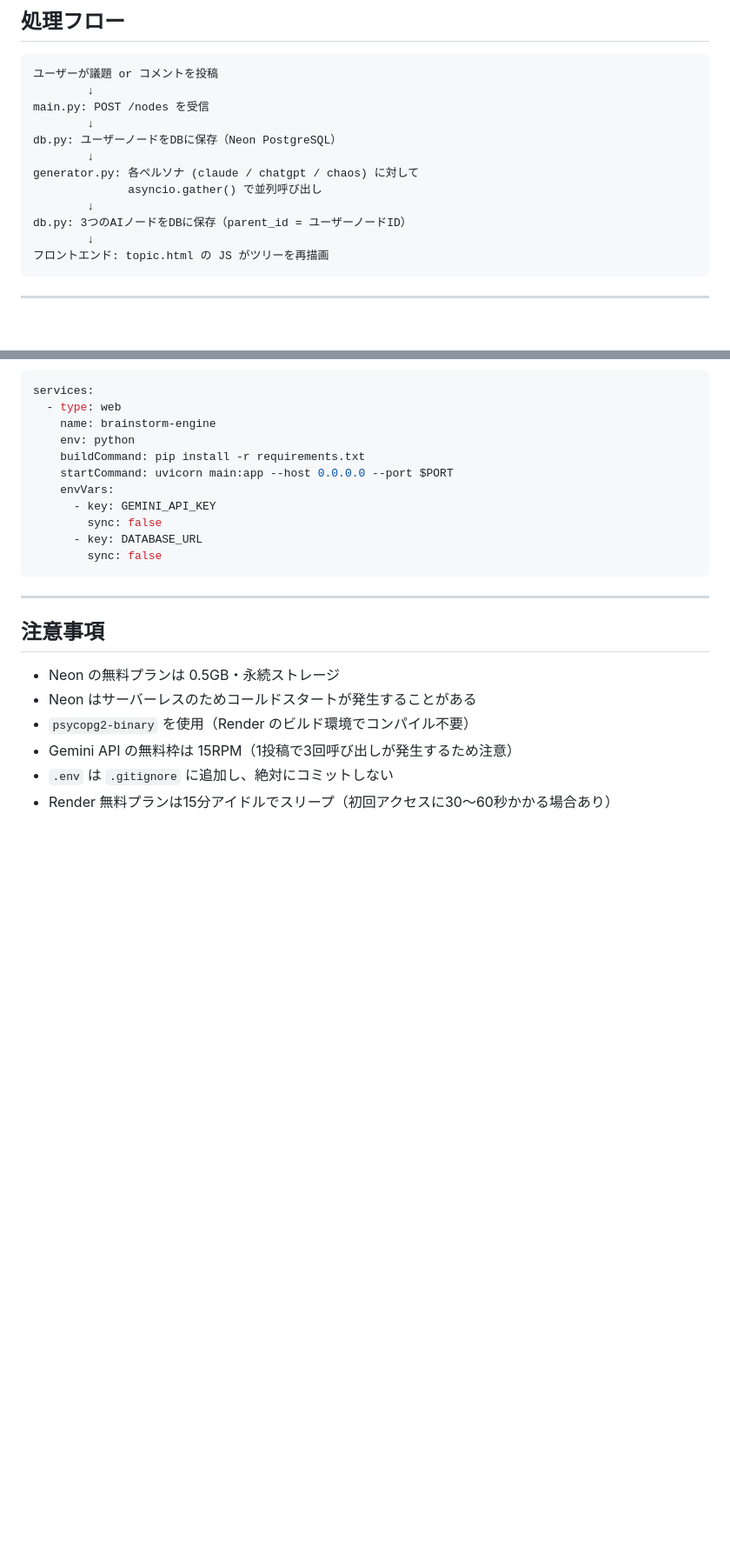
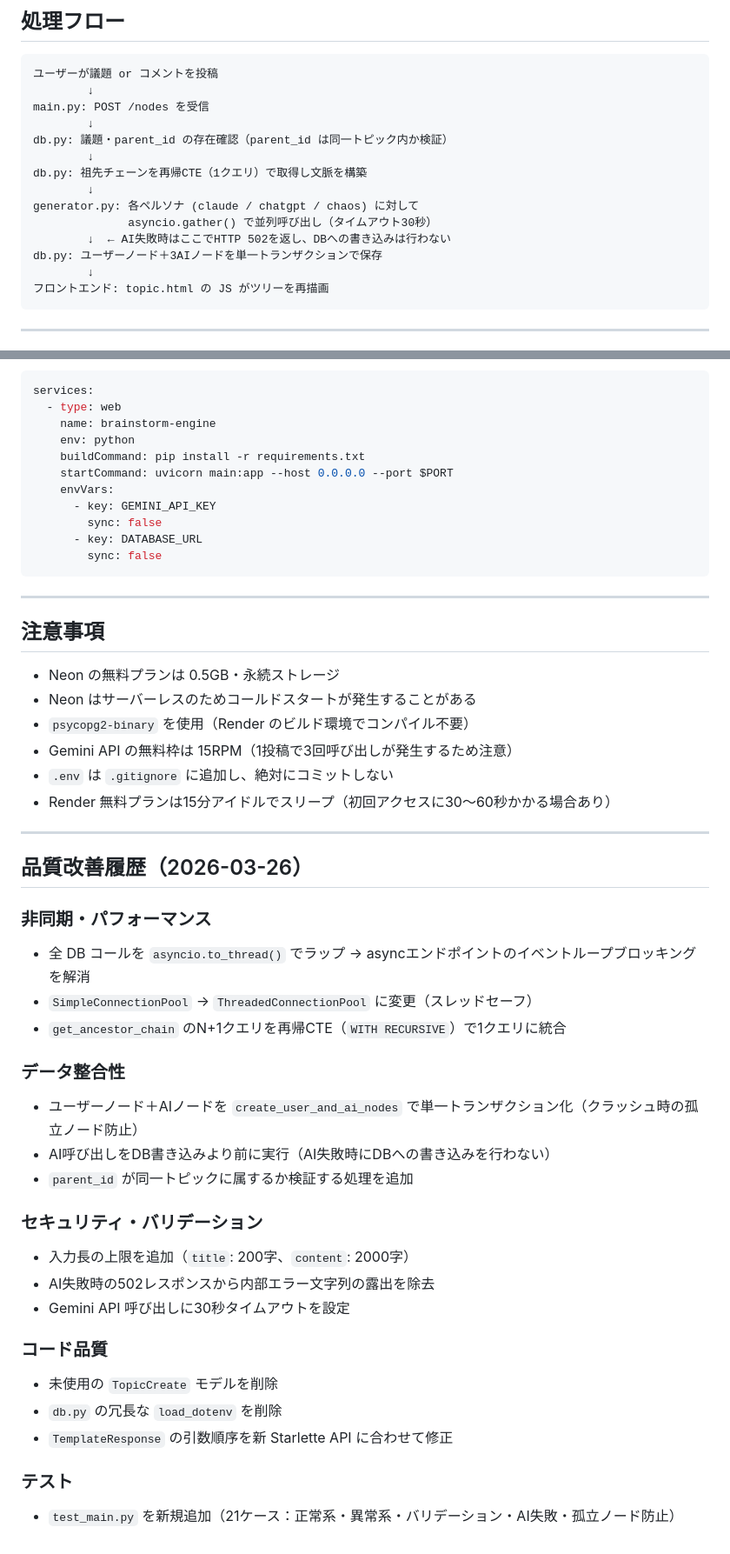
Before and after one commit to hirokazunakagawa1234-ui/brainstorm-engine-, a Markdown page: brain_plan.md, 2 parts joined by grey strips. Shown at 87% size. GitHub-like rendering; blank space fills up the shorter version.

Commit message:
docs: brain_plan.md に処理フロー更新と品質改善履歴を追記
Co-Authored-By: Claude Sonnet 4.6 <noreply@anthropic.com>

````diff
--- a/brain_plan.md
+++ b/brain_plan.md
@@ -139,12 +139,14 @@ CREATE TABLE nodes (
         ↓
 main.py: POST /nodes を受信
         ↓
-db.py: ユーザーノードをDBに保存（Neon PostgreSQL）
+db.py: 議題・parent_id の存在確認（parent_id は同一トピック内か検証）
+        ↓
+db.py: 祖先チェーンを再帰CTE（1クエリ）で取得し文脈を構築
         ↓
 generator.py: 各ペルソナ (claude / chatgpt / chaos) に対して
-              asyncio.gather() で並列呼び出し
-        ↓
-db.py: 3つのAIノードをDBに保存（parent_id = ユーザーノードID）
+              asyncio.gather() で並列呼び出し（タイムアウト30秒）
+        ↓  ← AI失敗時はここでHTTP 502を返し、DBへの書き込みは行わない
+db.py: ユーザーノード＋3AIノードを単一トランザクションで保存
         ↓
 フロントエンド: topic.html の JS がツリーを再描画
 ```
@@ -200,3 +202,30 @@ services:
 - Gemini API の無料枠は 15RPM（1投稿で3回呼び出しが発生するため注意）
 - `.env` は `.gitignore` に追加し、絶対にコミットしない
 - Render 無料プランは15分アイドルでスリープ（初回アクセスに30〜60秒かかる場合あり）
+
+---
+
+## 品質改善履歴（2026-03-26）
+
+### 非同期・パフォーマンス
+- 全 DB コールを `asyncio.to_thread()` でラップ → asyncエンドポイントのイベントループブロッキングを解消
+- `SimpleConnectionPool` → `ThreadedConnectionPool` に変更（スレッドセーフ）
+- `get_ancestor_chain` のN+1クエリを再帰CTE（`WITH RECURSIVE`）で1クエリに統合
+
+### データ整合性
+- ユーザーノード＋AIノードを `create_user_and_ai_nodes` で単一トランザクション化（クラッシュ時の孤立ノード防止）
+- AI呼び出しをDB書き込みより前に実行（AI失敗時にDBへの書き込みを行わない）
+- `parent_id` が同一トピックに属するか検証する処理を追加
+
+### セキュリティ・バリデーション
+- 入力長の上限を追加（`title`: 200字、`content`: 2000字）
+- AI失敗時の502レスポンスから内部エラー文字列の露出を除去
+- Gemini API 呼び出しに30秒タイムアウトを設定
+
+### コード品質
+- 未使用の `TopicCreate` モデルを削除
+- `db.py` の冗長な `load_dotenv` を削除
+- `TemplateResponse` の引数順序を新 Starlette API に合わせて修正
+
+### テスト
+- `test_main.py` を新規追加（21ケース：正常系・異常系・バリデーション・AI失敗・孤立ノード防止）
````
